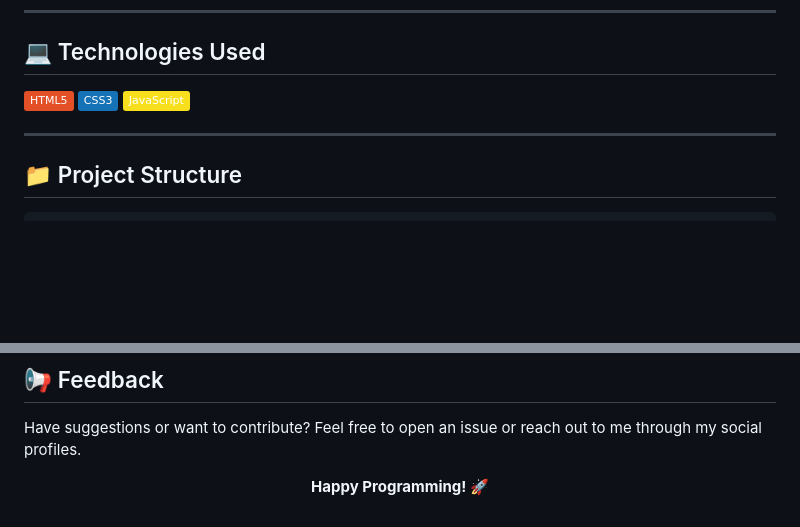
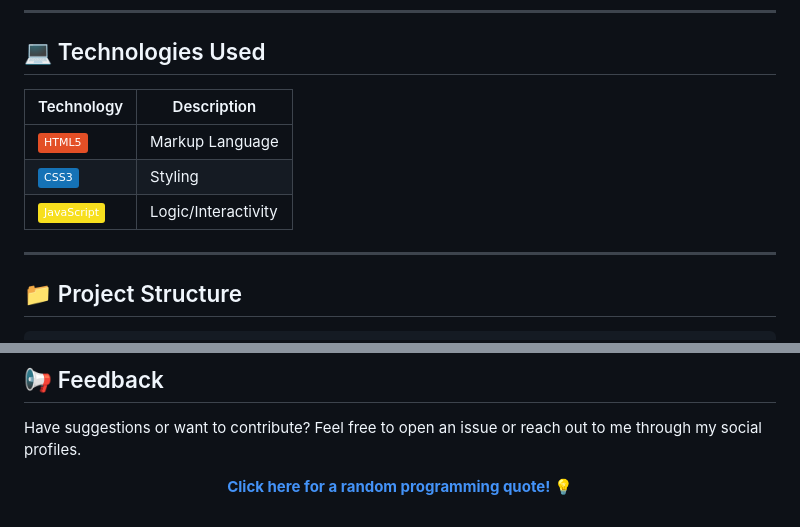
Before and after one commit to GourangaDasSamrat/Pixel-Art-Generator, a Markdown page: README.md, 2 parts joined by grey strips. Drawn GitHub-style; badges without logos; blank space fills up the shorter version.

Commit message:
Update README.md to include demo video link, enhance technology section formatting, and add a random programming quote prompt

```diff
--- a/README.md
+++ b/README.md
@@ -37,11 +41,11 @@
 
 ## 💻 Technologies Used
 
-<p>
-  <img src="https://img.shields.io/badge/HTML5-E34F26?logo=html5&logoColor=white" alt="HTML5"/>
-  <img src="https://img.shields.io/badge/CSS3-1572B6?logo=css3&logoColor=white" alt="CSS3"/>
-  <img src="https://img.shields.io/badge/JavaScript-F7DF1E?logo=javascript&logoColor=black" alt="JavaScript"/>
-</p>
+| Technology   | Description           |
+| ------------|----------------------|
+| <img src="https://img.shields.io/badge/HTML5-E34F26?logo=html5&logoColor=white" alt="HTML5"/> | Markup Language |
+| <img src="https://img.shields.io/badge/CSS3-1572B6?logo=css3&logoColor=white" alt="CSS3"/> | Styling         |
+| <img src="https://img.shields.io/badge/JavaScript-F7DF1E?logo=javascript&logoColor=black" alt="JavaScript"/> | Logic/Interactivity |
 
 ---
 
@@ -136,5 +140,5 @@ This project is licensed under the [MIT License](LICENSE).
 Have suggestions or want to contribute? Feel free to open an issue or reach out to me through my social profiles.
 
 <p align="center">
-  <b>Happy Programming! 🚀</b>
+  <b><a href="https://www.quotegarden.com/random-quote">Click here for a random programming quote! 💡</a></b>
 </p>
```
Also changed, not shown: other parts of README.md (+4 -0 lines).
